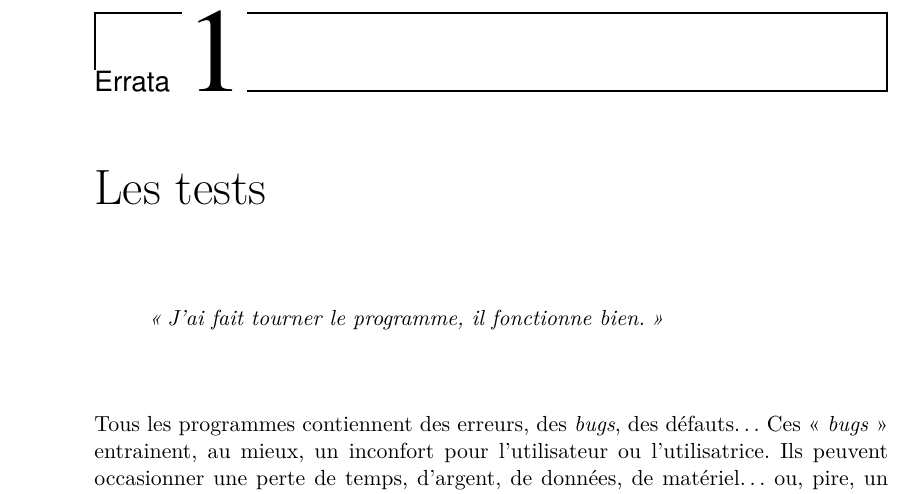
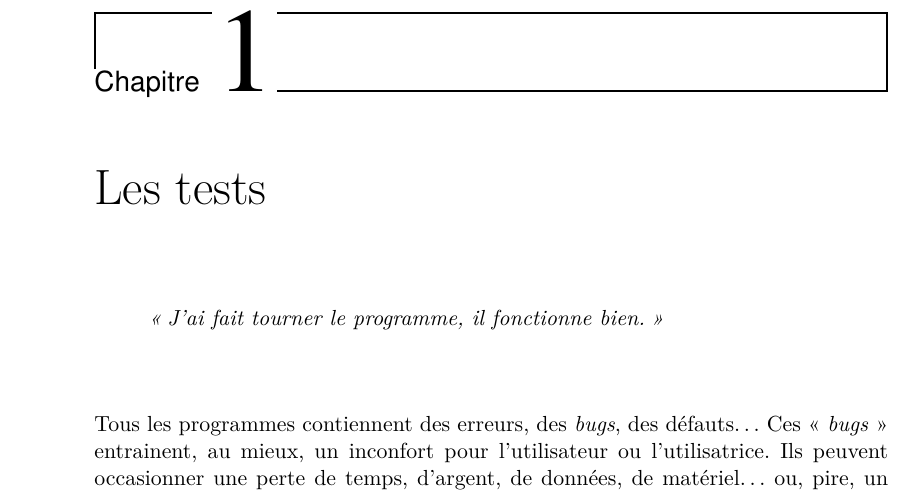
Before and after one commit to HEB-ESI/dev1, a LaTeX book (cours-developpement/syllabus/errata-1-lestests.tex, which reads cours-developpement/syllabus/base/tests.tex): part of page 3 of 8, cut at the place of the change. Compiled offline with pdfLaTeX.

Commit message:
intégration du chapitre tests au syllabus

```diff
--- a/cours-developpement/syllabus/base/tests.tex
+++ b/cours-developpement/syllabus/base/tests.tex
@@ -1,5 +1,5 @@
 % ============================
-\renewcommand{\chaptername}{Errata}
+%\renewcommand{\chaptername}{Errata}
 \chapter{Les tests}
 \label{chap:tests}
 % ============================
```
Also changed, not shown: cours-developpement/syllabus/pdf/dev1-dev-syllabus-master.pdf.
